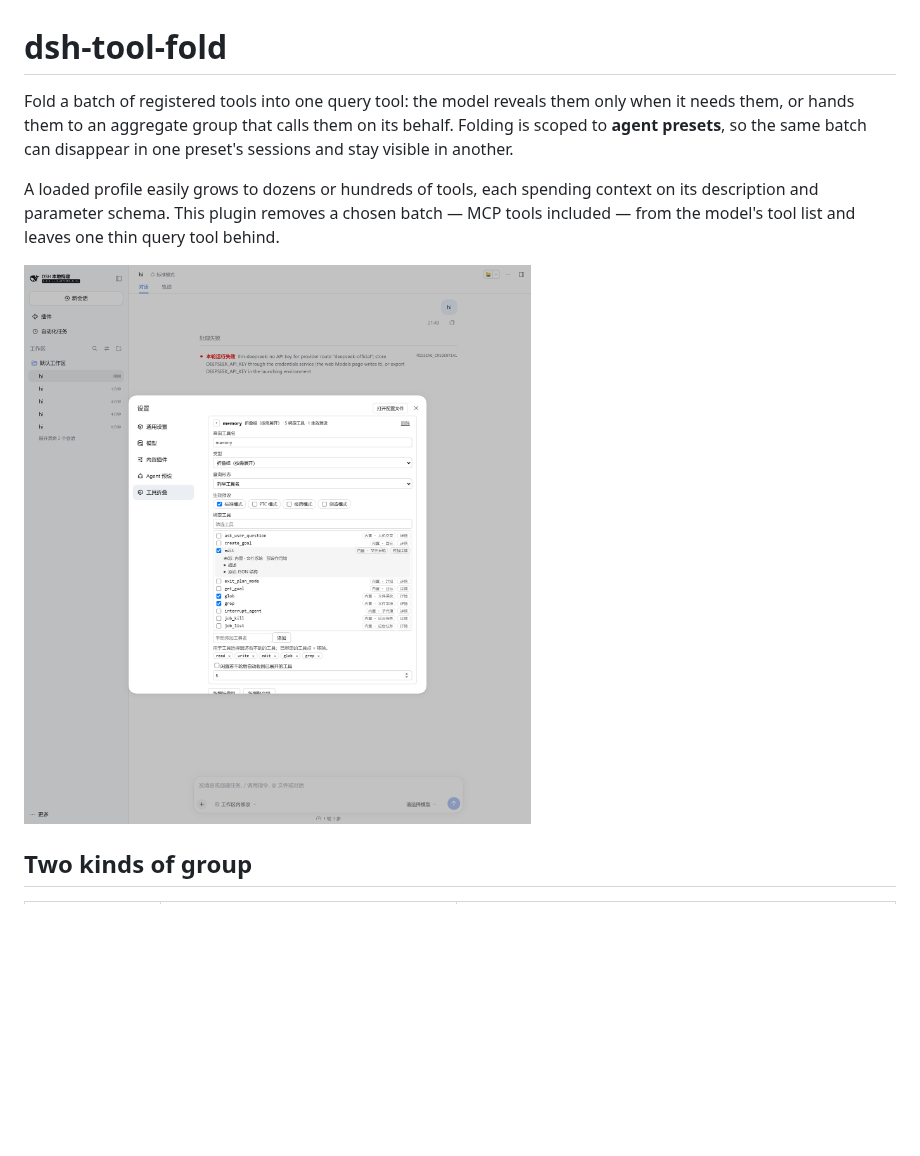
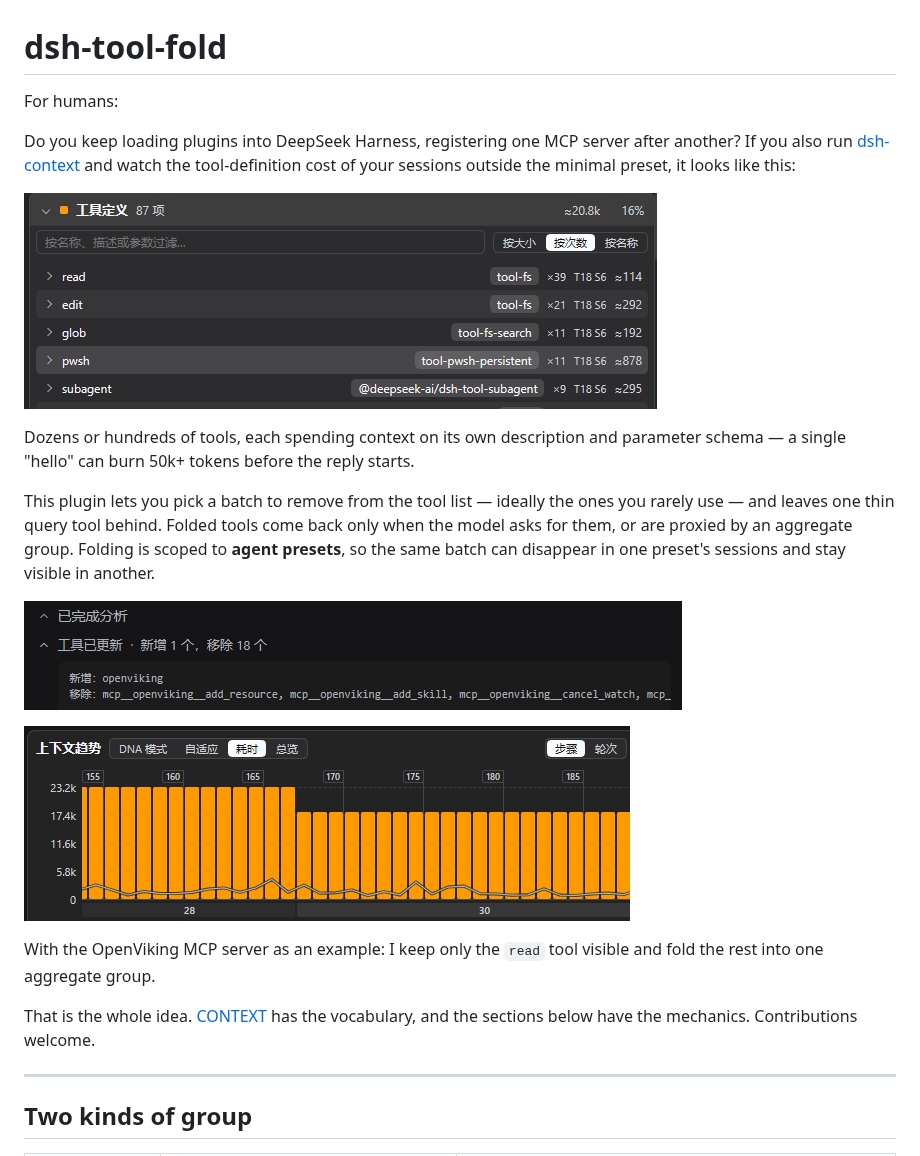
Before and after one commit to Sodapopper-pixel/dsh-tool-fold, a Markdown page: README.en.md, the part around one of its changes. GitHub-like rendering; pictures changed too: docs/screenshot.png, docs/工具上下文趋势.png (added), docs/工具定义截图.png (added); blank space fills up the shorter version.

Commit message:
README：面向人的开场与真机截图；提交 lib/ 以便从仓库直接安装

```diff
--- a/README.en.md
+++ b/README.en.md
@@ -1,10 +1,24 @@
 # dsh-tool-fold
 
-Fold a batch of registered tools into one query tool: the model reveals them only when it needs them, or hands them to an aggregate group that calls them on its behalf. Folding is scoped to **agent presets**, so the same batch can disappear in one preset's sessions and stay visible in another.
+For humans:
 
-A loaded profile easily grows to dozens or hundreds of tools, each spending context on its description and parameter schema. This plugin removes a chosen batch — MCP tools included — from the model's tool list and leaves one thin query tool behind.
+Do you keep loading plugins into DeepSeek Harness, registering one MCP server after another? If you also run [dsh-context](https://github.com/bowenliang123/dsh-context#readme) and watch the tool-definition cost of your sessions outside the minimal preset, it looks like this:
 
-![Settings page: fold group, tool provenance, unsaved-changes indicator](docs/screenshot.png)
+![Probably on the low end already](docs/工具定义截图.png)
+
+Dozens or hundreds of tools, each spending context on its own description and parameter schema — a single "hello" can burn 50k+ tokens before the reply starts.
+
+This plugin lets you pick a batch to remove from the tool list — ideally the ones you rarely use — and leaves one thin query tool behind. Folded tools come back only when the model asks for them, or are proxied by an aggregate group. Folding is scoped to **agent presets**, so the same batch can disappear in one preset's sessions and stay visible in another.
+
+![Folding a batch](docs/工具移除截图.png)
+
+![Context trend after folding](docs/工具上下文趋势.png)
+
+With the OpenViking MCP server as an example: I keep only the `read` tool visible and fold the rest into one aggregate group.
+
+That is the whole idea. [CONTEXT](CONTEXT.md) has the vocabulary, and the sections below have the mechanics. Contributions welcome.
+
+---
 
 ## Two kinds of group
 
```
Also changed, not shown: other parts of README.en.md (+2 -0 lines), README.md (+20 -3 lines), 8 other files.
